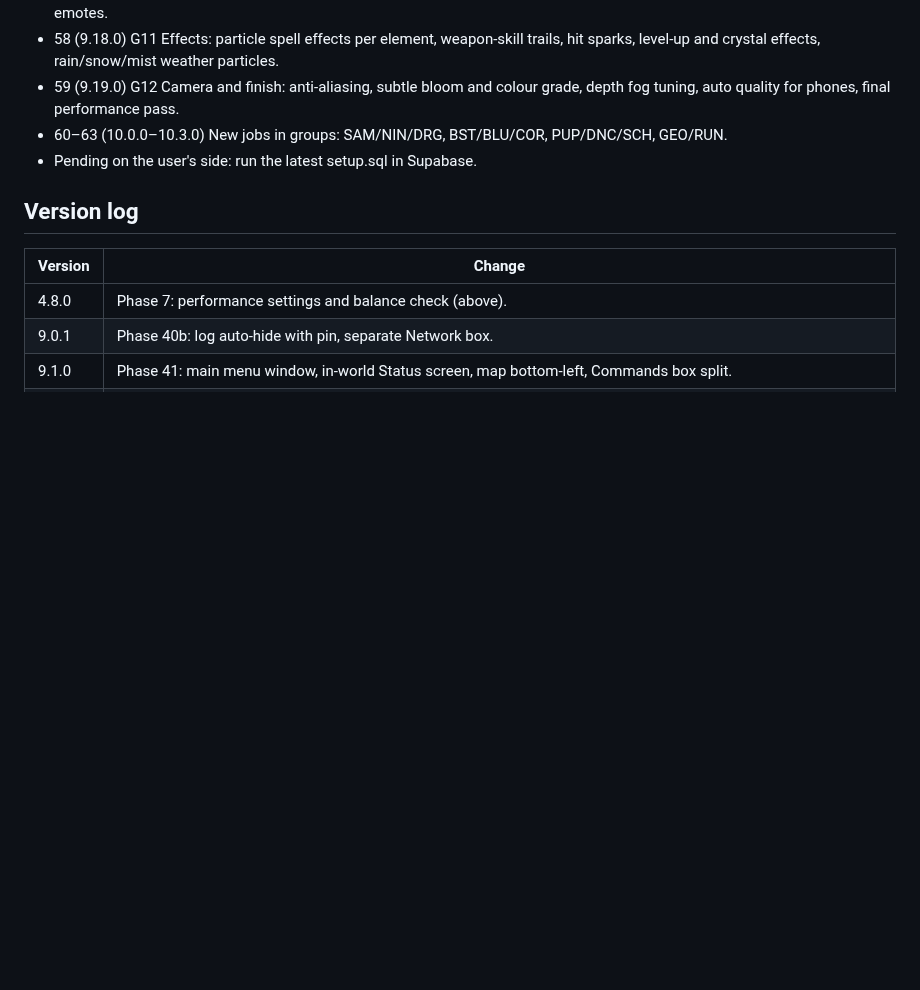
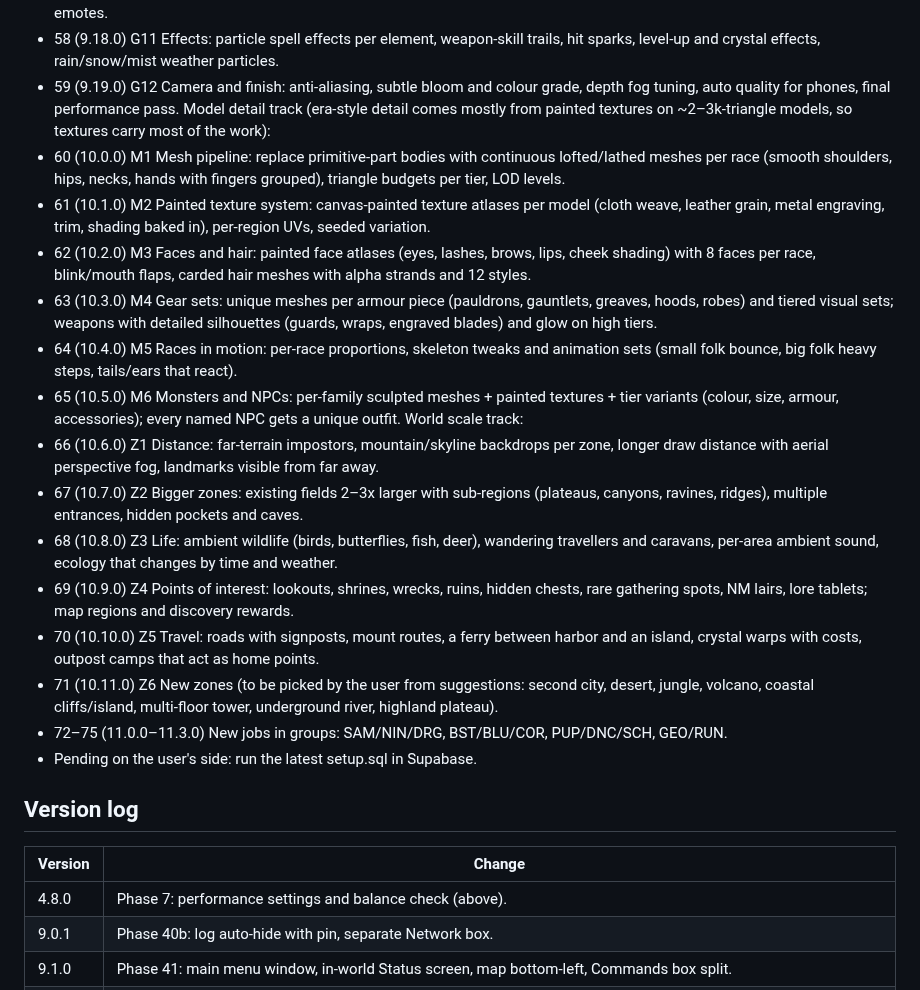
Before and after one commit to ianmcgo/Untitled-Solo-MMO, a Markdown page: design.md, the part around the change. Rendered like a GitHub page; blank space fills up the shorter version.

Commit message:
Roadmap: model detail and world scale tracks
Co-Authored-By: Claude Opus 5.5 <noreply@anthropic.com>
Claude-Session: https://claude.ai/code/session_01RrQVH1yZkgBLY2NRFmvy8A

```diff
--- a/design.md
+++ b/design.md
@@ -912,7 +912,21 @@ Graphics goal: early-2000s classic MMO look (painted textures, warm fog, big ski
 - 57 (9.17.0) G10 Motion (was model phase 4): smoother turns/starts/stops, idle variety, better attack, cast and hit reactions, emotes.
 - 58 (9.18.0) G11 Effects: particle spell effects per element, weapon-skill trails, hit sparks, level-up and crystal effects, rain/snow/mist weather particles.
 - 59 (9.19.0) G12 Camera and finish: anti-aliasing, subtle bloom and colour grade, depth fog tuning, auto quality for phones, final performance pass.
-- 60–63 (10.0.0–10.3.0) New jobs in groups: SAM/NIN/DRG, BST/BLU/COR, PUP/DNC/SCH, GEO/RUN.
+Model detail track (era-style detail comes mostly from painted textures on ~2–3k-triangle models, so textures carry most of the work):
+- 60 (10.0.0) M1 Mesh pipeline: replace primitive-part bodies with continuous lofted/lathed meshes per race (smooth shoulders, hips, necks, hands with fingers grouped), triangle budgets per tier, LOD levels.
+- 61 (10.1.0) M2 Painted texture system: canvas-painted texture atlases per model (cloth weave, leather grain, metal engraving, trim, shading baked in), per-region UVs, seeded variation.
+- 62 (10.2.0) M3 Faces and hair: painted face atlases (eyes, lashes, brows, lips, cheek shading) with 8 faces per race, blink/mouth flaps, carded hair meshes with alpha strands and 12 styles.
+- 63 (10.3.0) M4 Gear sets: unique meshes per armour piece (pauldrons, gauntlets, greaves, hoods, robes) and tiered visual sets; weapons with detailed silhouettes (guards, wraps, engraved blades) and glow on high tiers.
+- 64 (10.4.0) M5 Races in motion: per-race proportions, skeleton tweaks and animation sets (small folk bounce, big folk heavy steps, tails/ears that react).
+- 65 (10.5.0) M6 Monsters and NPCs: per-family sculpted meshes + painted textures + tier variants (colour, size, armour, accessories); every named NPC gets a unique outfit.
+World scale track:
+- 66 (10.6.0) Z1 Distance: far-terrain impostors, mountain/skyline backdrops per zone, longer draw distance with aerial perspective fog, landmarks visible from far away.
+- 67 (10.7.0) Z2 Bigger zones: existing fields 2–3x larger with sub-regions (plateaus, canyons, ravines, ridges), multiple entrances, hidden pockets and caves.
+- 68 (10.8.0) Z3 Life: ambient wildlife (birds, butterflies, fish, deer), wandering travellers and caravans, per-area ambient sound, ecology that changes by time and weather.
+- 69 (10.9.0) Z4 Points of interest: lookouts, shrines, wrecks, ruins, hidden chests, rare gathering spots, NM lairs, lore tablets; map regions and discovery rewards.
+- 70 (10.10.0) Z5 Travel: roads with signposts, mount routes, a ferry between harbor and an island, crystal warps with costs, outpost camps that act as home points.
+- 71 (10.11.0) Z6 New zones (to be picked by the user from suggestions: second city, desert, jungle, volcano, coastal cliffs/island, multi-floor tower, underground river, highland plateau).
+- 72–75 (11.0.0–11.3.0) New jobs in groups: SAM/NIN/DRG, BST/BLU/COR, PUP/DNC/SCH, GEO/RUN.
 - Pending on the user's side: run the latest setup.sql in Supabase.
 
 ## Version log
```
